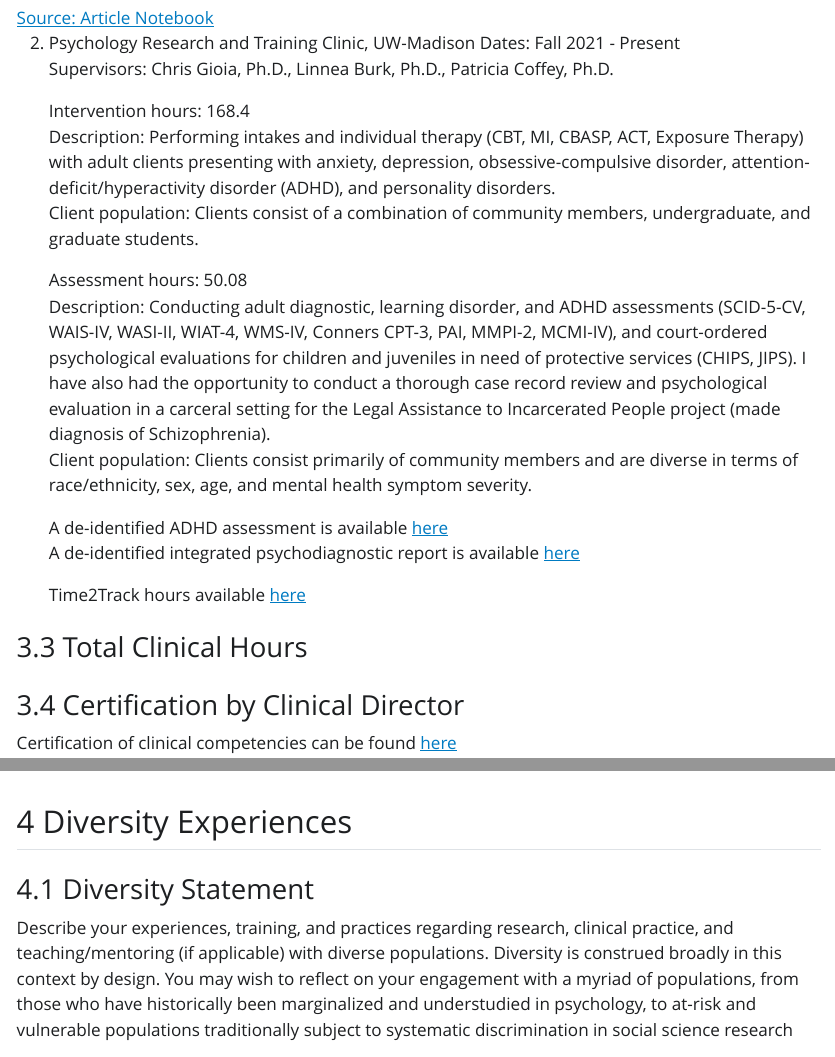
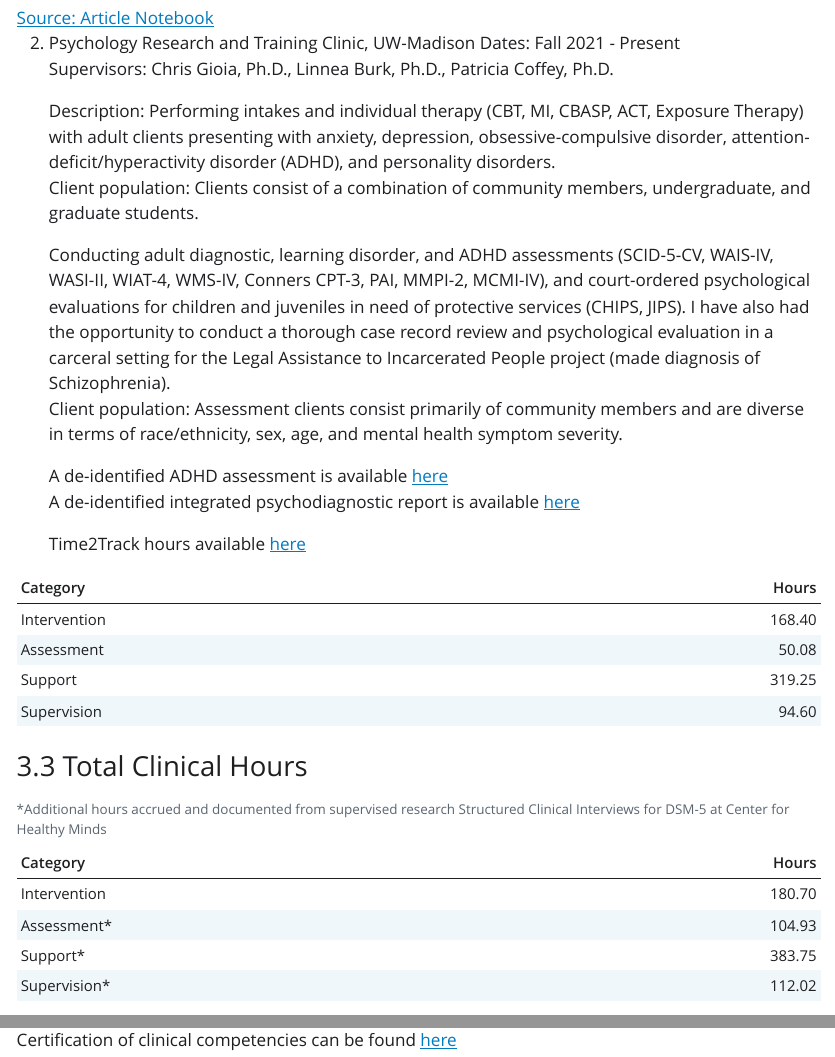
Before and after one commit to KendraPaquette/portfolio, a Quarto document (index.qmd): the page in a window 1100 px wide, from 8300 px down, and a second part further down, joined at a grey line. The pictures show the output file index.html that the author committed with the source, opened offline; Quarto's library style sheets are replaced by a plain one without menus.

Commit message:
Built site for gh-pages

````diff
--- a/index.qmd
+++ b/index.qmd
@@ -182,23 +182,35 @@ tibble::tibble(Category = c("Intervention", "Support", "Supervision"),
 Dates: Fall 2021 - Present
 Supervisors: Chris Gioia, Ph.D., Linnea Burk, Ph.D., Patricia Coffey, Ph.D.
 
-    Intervention hours: 168.4
     Description: Performing intakes and individual therapy (CBT, MI, CBASP, ACT, Exposure Therapy) with adult clients presenting with anxiety, depression, obsessive-compulsive disorder, attention-deficit/hyperactivity disorder (ADHD), and personality disorders.
     Client population: Clients consist of a combination of community members, undergraduate, and graduate students.
 
-    Assessment hours: 50.08
-    Description: Conducting adult diagnostic, learning disorder, and ADHD assessments (SCID-5-CV, WAIS-IV, WASI-II, WIAT-4, WMS-IV, Conners CPT-3, PAI, MMPI-2, MCMI-IV), and court-ordered psychological evaluations for children and juveniles in need of protective services (CHIPS, JIPS). I have also had the opportunity to conduct a thorough case record review and psychological evaluation in a carceral setting for the Legal Assistance to Incarcerated People project (made diagnosis of Schizophrenia).
-    Client population: Clients consist primarily of community members and are diverse in terms of race/ethnicity, sex, age, and mental health symptom severity.
+    Conducting adult diagnostic, learning disorder, and ADHD assessments (SCID-5-CV, WAIS-IV, WASI-II, WIAT-4, WMS-IV, Conners CPT-3, PAI, MMPI-2, MCMI-IV), and court-ordered psychological evaluations for children and juveniles in need of protective services (CHIPS, JIPS). I have also had the opportunity to conduct a thorough case record review and psychological evaluation in a carceral setting for the Legal Assistance to Incarcerated People project (made diagnosis of Schizophrenia).
+    Client population: Assessment clients consist primarily of community members and are diverse in terms of race/ethnicity, sex, age, and mental health symptom severity.
 
     A de-identified ADHD assessment is available [here](https://uwmadison.box.com/s/hcbzenl7z4vto91hetxxmn3j15pip707)
     A de-identified integrated psychodiagnostic report is available [here](https://uwmadison.box.com/s/07eyxvcxccdq9scghuzn3lzu0q72hr7n)
 
     Time2Track hours available [here](https://github.com/KendraPaquette/portfolio/blob/main/documents/prtc%20_%20Time2Track.pdf)
 
+```{r}
+#| echo: false
+
+tibble::tibble(Category = c("Intervention", "Assessment", "Support", "Supervision"),
+               Hours = c(168.40, 50.08, 319.25, 94.60)) |>
+  knitr::kable()
+```
+
 
 ### Total Clinical Hours
 
+```{r}
+#| echo: false
 
+tibble::tibble(Category = c("Intervention", "Assessment*", "Support*", "Supervision*"),
+               Hours = c(180.7, 104.93, 383.75, 112.02)) |>
+  knitr::kable(caption = "*Additional hours accrued and documented from supervised research Structured Clinical Interviews for DSM-5 at Center for Healthy Minds")
+```
 
 
 
````
Also changed, not shown: index-preview.html, index.html, index.pdf, 4 other files.
